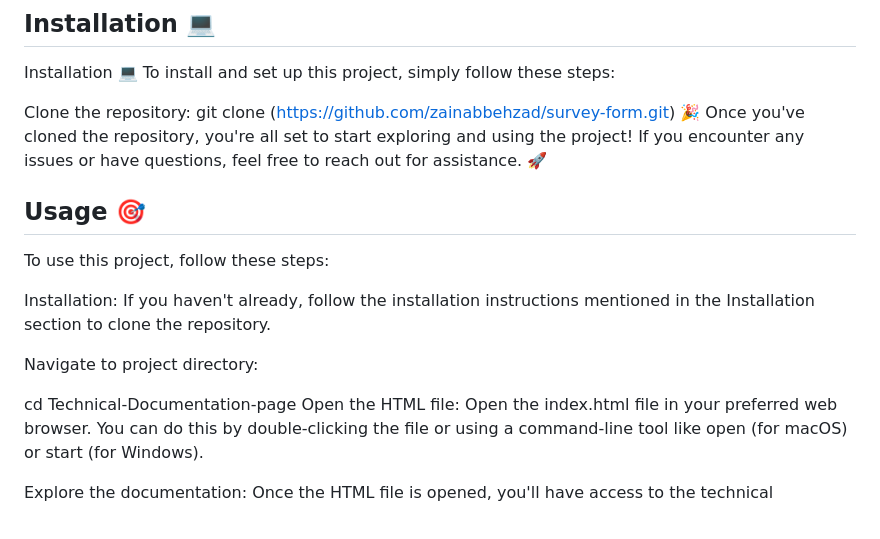
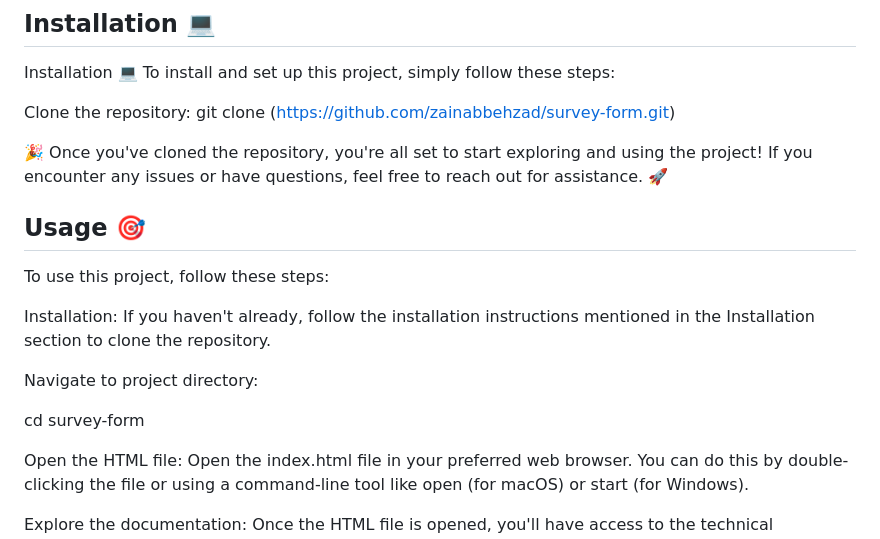
Before and after one commit to zainabbehzad/survey-form, a Markdown page: README.md, the part around one of its changes. Drawn GitHub-style.

```diff
--- a/README.md
+++ b/README.md
@@ -20,6 +20,7 @@ To install and set up this project, simply follow these steps:
 
 Clone the repository:
 git clone (https://github.com/zainabbehzad/survey-form.git)
+
 🎉 Once you've cloned the repository, you're all set to start exploring and using the project! If you encounter any issues or have questions, feel free to reach out for assistance. 🚀
 
 ## Usage 🎯
@@ -29,7 +30,8 @@ Installation: If you haven't already, follow the installation instructions menti
 
 Navigate to project directory:
 
-cd Technical-Documentation-page
+cd survey-form
+
 Open the HTML file: Open the index.html file in your preferred web browser. You can do this by double-clicking the file or using a command-line tool like open (for macOS) or start (for Windows).
 
 Explore the documentation: Once the HTML file is opened, you'll have access to the technical documentation page. Navigate through different sections using the sidebar navigation or scroll through the content to learn about various topics.
```
Also changed, not shown: other parts of README.md (+1 -2 lines).
